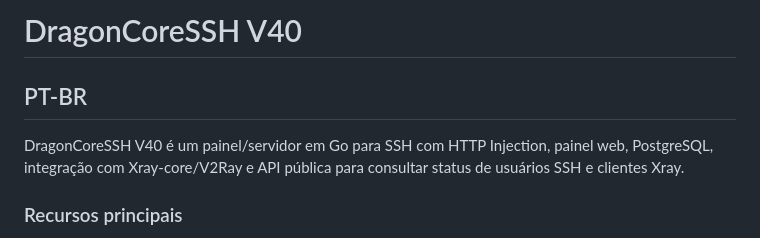
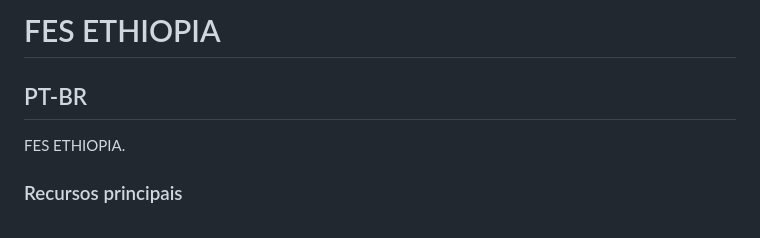
Before and after one commit to yohaniszenebe730-promax/VPNAPP, a Markdown page: README.md, the part around the change. Rendered like a GitHub page.

Commit message:
Change project name to FES ETHIOPIA
Updated project title and description in README.

```diff
--- a/README.md
+++ b/README.md
@@ -1,8 +1,8 @@
-# DragonCoreSSH V40
+# FES ETHIOPIA
 
 ## PT-BR
 
-DragonCoreSSH V40 é um painel/servidor em Go para SSH com HTTP Injection, painel web, PostgreSQL, integração com Xray-core/V2Ray e API pública para consultar status de usuários SSH e clientes Xray.
+FES ETHIOPIA.
 
 ### Recursos principais
 
```
